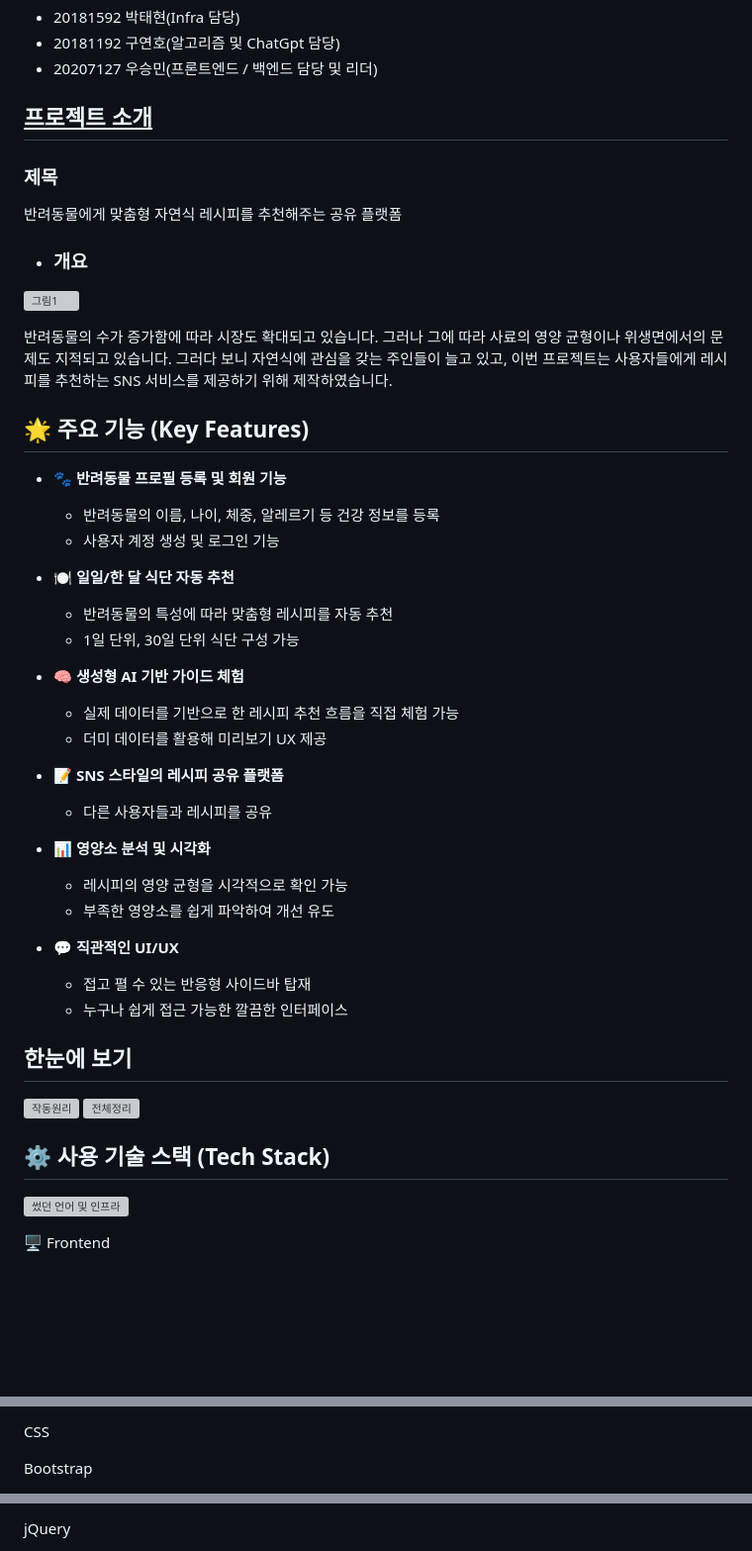
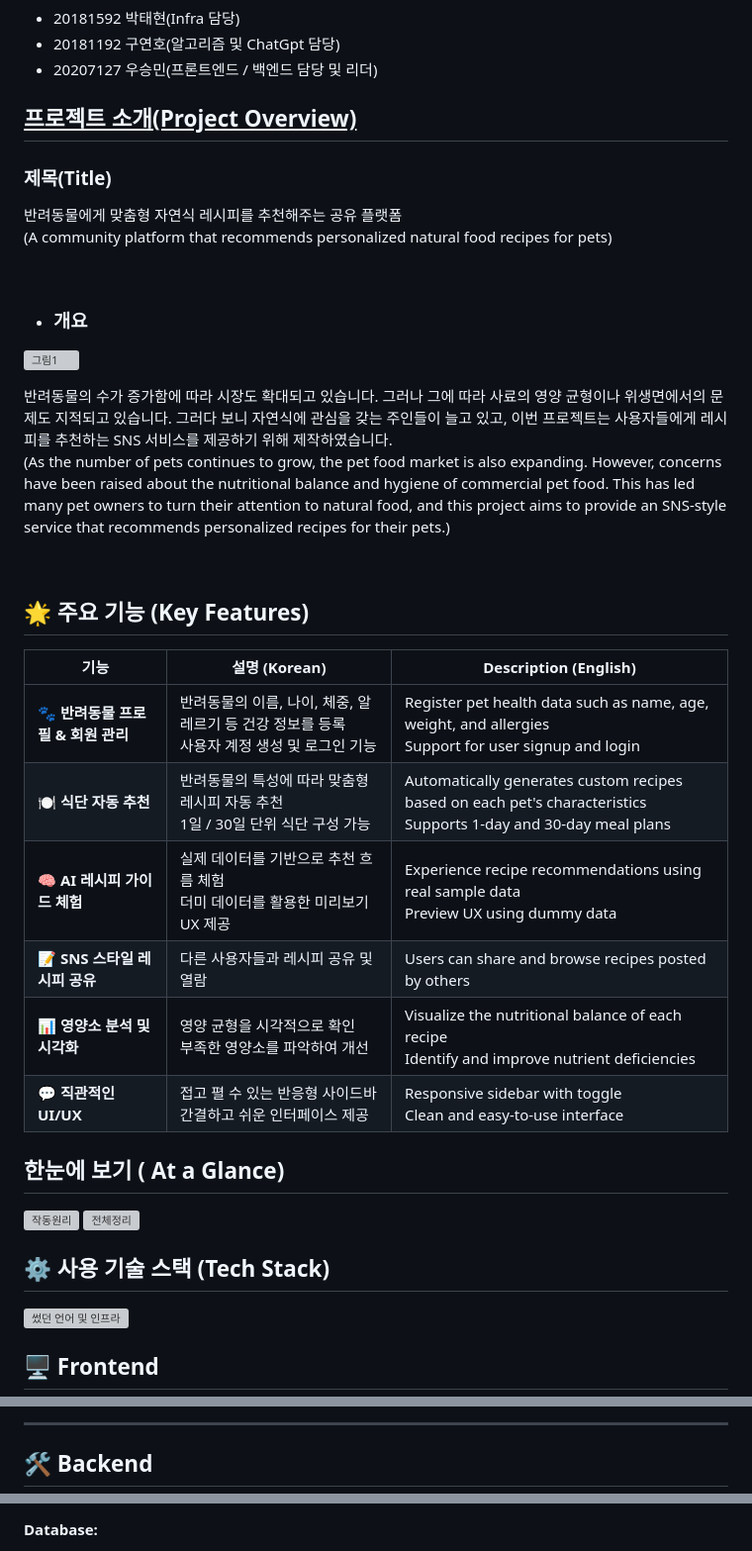
Before and after one commit to HBNU-SWUNIV/come-capstone23-hyperweb, a Markdown page: README.md, 3 parts joined by grey strips. Shown at 99% size. Drawn GitHub-style; blank space fills up the shorter version; grey boxes are pictures that could not be loaded.

```diff
--- a/README.md
+++ b/README.md
@@ -5,43 +5,38 @@
 - 20181192 구연호(알고리즘 및 ChatGpt 담당)
 - 20207127 우승민(프론트엔드 / 백엔드 담당 및 리더)
 
-## <u>프로젝트 소개</u>
-  ### 제목
+## <u>프로젝트 소개(Project Overview)</u>
+  ### 제목(Title)
   반려동물에게 맞춤형 자연식 레시피를 추천해주는 공유 플랫폼
+(A community platform that recommends personalized natural food recipes for pets)
+
+<br/>
 
 - ### 개요
 ![그림1](https://github.com/user-attachments/assets/1c56346d-62eb-4585-865b-98f1d1386583)
 
 반려동물의 수가 증가함에 따라 시장도 확대되고 있습니다. 그러나 그에 따라 사료의 영양 균형이나 위생면에서의 문제도 지적되고 있습니다.
 그러다 보니 자연식에 관심을 갖는 주인들이 늘고 있고, 이번 프로젝트는 사용자들에게 레시피를 추천하는 SNS 서비스를 제공하기 위해 제작하였습니다.
+(As the number of pets continues to grow, the pet food market is also expanding. However, concerns have been raised about the nutritional balance and hygiene of commercial pet food.
+This has led many pet owners to turn their attention to natural food, and this project aims to provide an SNS-style service that recommends personalized recipes for their pets.)
 
- ## 🌟 주요 기능 (Key Features)
+<br/>
 
-- 🐾 **반려동물 프로필 등록 및 회원 기능**
-  - 반려동물의 이름, 나이, 체중, 알레르기 등 건강 정보를 등록
-  - 사용자 계정 생성 및 로그인 기능
+## 🌟 주요 기능 (Key Features)
 
-- 🍽️ **일일/한 달 식단 자동 추천**
-  - 반려동물의 특성에 따라 맞춤형 레시피를 자동 추천
-  - 1일 단위, 30일 단위 식단 구성 가능
-
-- 🧠 **생성형 AI 기반 가이드 체험**
-  - 실제 데이터를 기반으로 한 레시피 추천 흐름을 직접 체험 가능
-  - 더미 데이터를 활용해 미리보기 UX 제공
-
-- 📝 **SNS 스타일의 레시피 공유 플랫폼**
-  - 다른 사용자들과 레시피를 공유
-
-- 📊 **영양소 분석 및 시각화**
-  - 레시피의 영양 균형을 시각적으로 확인 가능
-  - 부족한 영양소를 쉽게 파악하여 개선 유도
-
-- 💬 **직관적인 UI/UX**
-  - 접고 펼 수 있는 반응형 사이드바 탑재
-  - 누구나 쉽게 접근 가능한 깔끔한 인터페이스
+| 기능 | 설명 (Korean) | Description (English) |
+|------|---------------|------------------------|
+| 🐾 **반려동물 프로필 & 회원 관리** | 반려동물의 이름, 나이, 체중, 알레르기 등 건강 정보를 등록<br>사용자 계정 생성 및 로그인 기능 | Register pet health data such as name, age, weight, and allergies<br>Support for user signup and login |
+| 🍽️ **식단 자동 추천** | 반려동물의 특성에 따라 맞춤형 레시피 자동 추천<br>1일 / 30일 단위 식단 구성 가능 | Automatically generates custom recipes based on each pet's characteristics<br>Supports 1-day and 30-day meal plans |
+| 🧠 **AI 레시피 가이드 체험** | 실제 데이터를 기반으로 추천 흐름 체험<br>더미 데이터를 활용한 미리보기 UX 제공 | Experience recipe recommendations using real sample data<br>Preview UX using dummy data |
+| 📝 **SNS 스타일 레시피 공유** | 다른 사용자들과 레시피 공유 및 열람 | Users can share and browse recipes posted by others |
+| 📊 **영양소 분석 및 시각화** | 영양 균형을 시각적으로 확인<br>부족한 영양소를 파악하여 개선 | Visualize the nutritional balance of each recipe<br>Identify and improve nutrient deficiencies |
+| 💬 **직관적인 UI/UX** | 접고 펼 수 있는 반응형 사이드바<br>간결하고 쉬운 인터페이스 제공 | Responsive sidebar with toggle<br>Clean and easy-to-use interface |
 
 
-## 한눈에 보기
+
+
+## 한눈에 보기 ( At a Glance)
   ![작동원리](https://github.com/user-attachments/assets/31c616d7-e913-4362-9b9a-8fb0b23ad856)
   <img width="1220" alt="전체정리" src="https://github.com/user-attachments/assets/b00d2a27-eb31-4c99-833a-288cb5e9bb68" />
 
@@ -51,5 +46,5 @@
 ## ⚙️ 사용 기술 스택 (Tech Stack)
 ![썼던 언어 및 인프라](https://github.com/user-attachments/assets/4f7ecafd-18b3-447d-94fc-ddfd693ca7df)
 
-🖥️ Frontend
+## 🖥️ Frontend
 
@@ -57,5 +56,5 @@
 
-  CSS
+---
 
-  Bootstrap
+## 🛠️ Backend
 
@@ -63,3 +64,3 @@
 
-  jQuery
+**Database:**
 
```
Also changed, not shown: other parts of README.md (+35 -24 lines).
